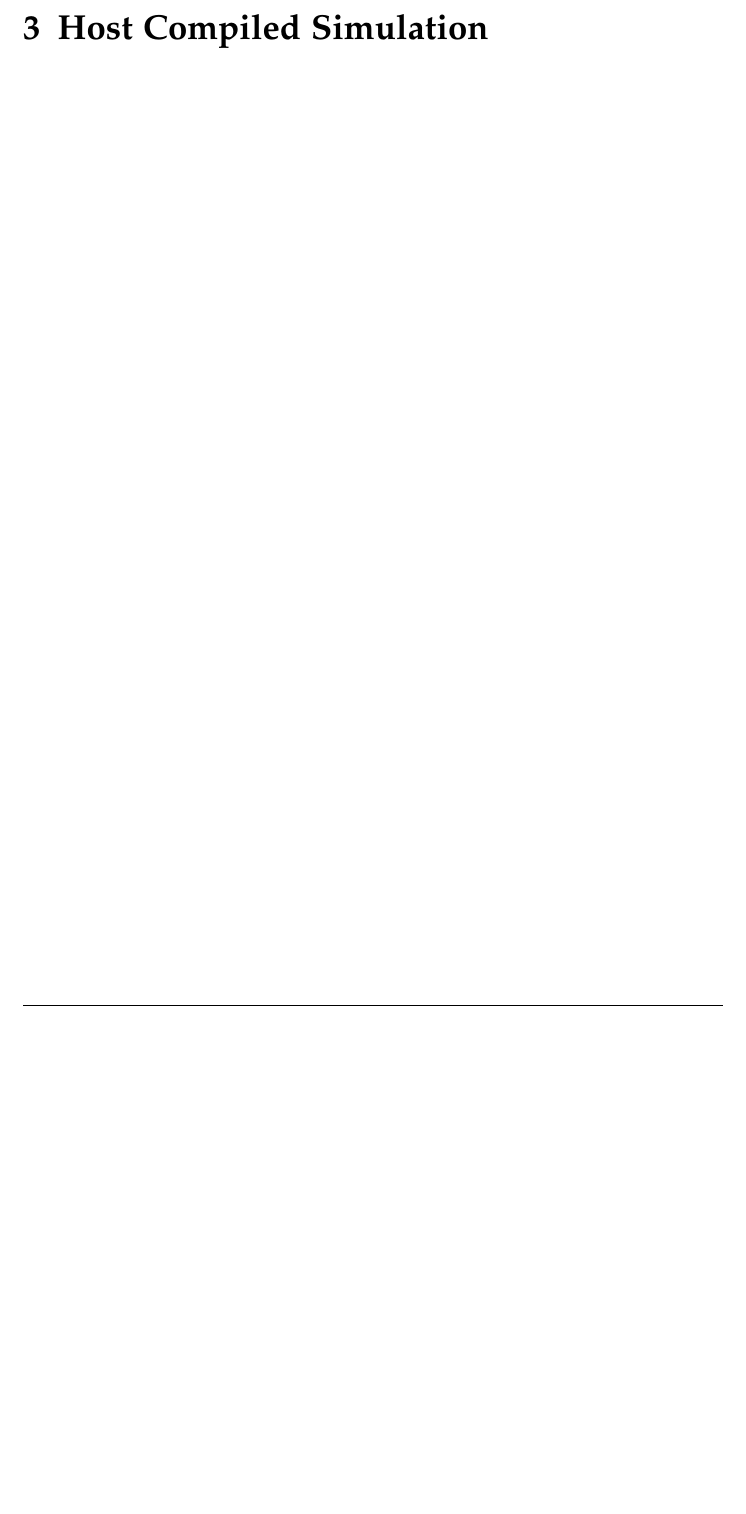
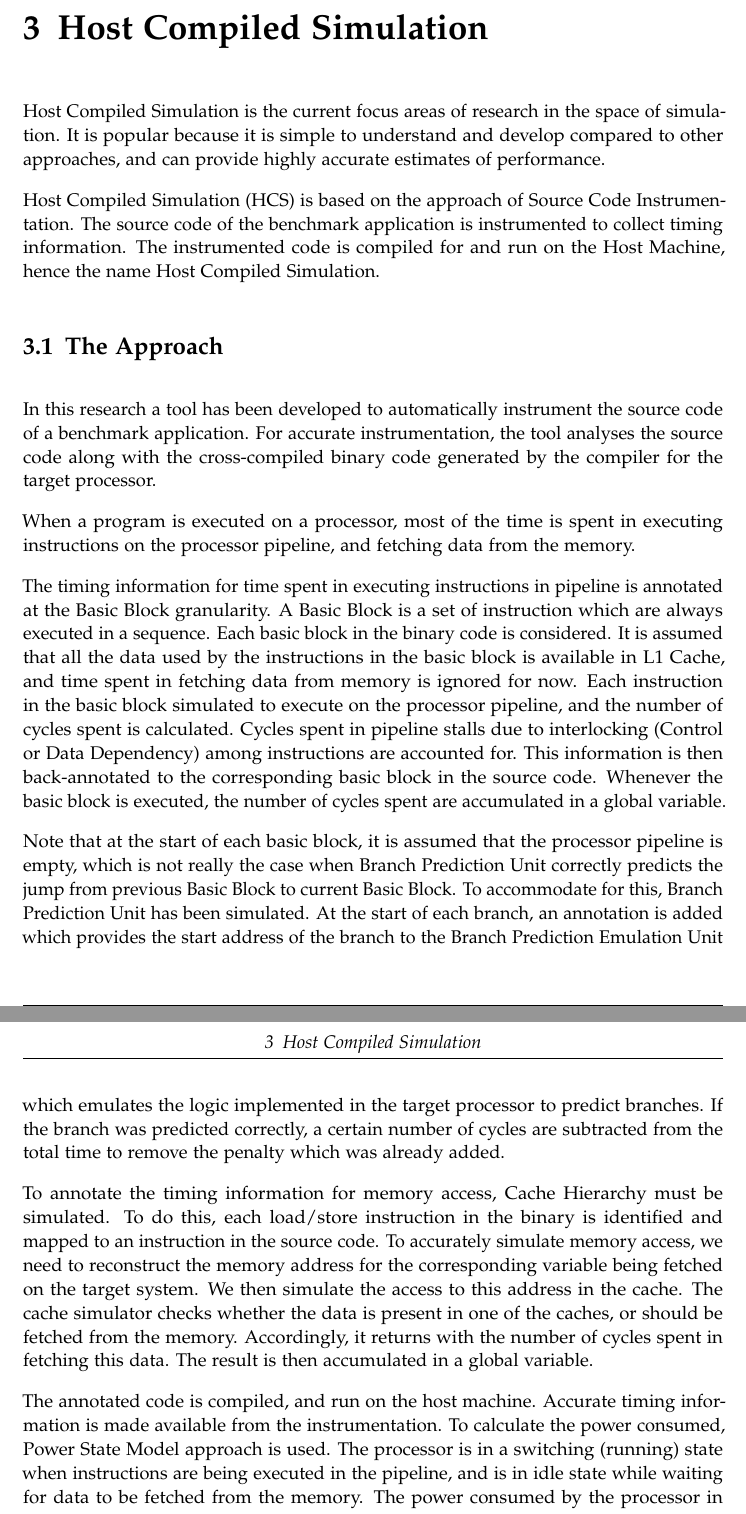
Before and after one commit to gauravk-in/master_thesis, a LaTeX thesis (Thesis/main.tex, which reads Thesis/chapters/hostCompiledSimulation.tex, Thesis/glossary/acronyms.tex): part of page 9 of 16 before the commit and two parts of pages 9 and 10 of 17 after it, the two joined at a grey line, cut so that both start at the same text, the shorter picture padded with empty space. Compiled offline with pdfLaTeX.

Commit message:
chapter 3

```diff
--- a/Thesis/chapters/hostCompiledSimulation.tex
+++ b/Thesis/chapters/hostCompiledSimulation.tex
@@ -1 +1,21 @@
 \chapter{Host Compiled Simulation}
+
+Host Compiled Simulation is the current focus areas of research in the space of simulation. It is popular because it is simple to understand and develop compared to other approaches, and can provide highly accurate estimates of performance.
+
+\gls{hcs} is based on the approach of Source Code Instrumentation. The source code of the benchmark application is instrumented to collect timing information. The instrumented code is compiled for and run on the Host Machine, hence the name Host Compiled Simulation.
+
+\section{The Approach}
+In this research a tool has been developed to automatically instrument the source code of a benchmark application. For accurate instrumentation, the tool analyses the source code along with the cross-compiled binary code generated by the compiler for the target processor.
+
+When a program is executed on a processor, most of the time is spent in executing instructions on the processor pipeline, and fetching data from the memory.
+
+The timing information for time spent in executing instructions in pipeline is annotated at the Basic Block granularity. A Basic Block is a set of instruction which are always executed in a sequence. Each basic block in the binary code is considered. It is assumed that all the data used by the instructions in the basic block is available in L1 Cache, and time spent in fetching data from memory is ignored for now. Each instruction in the basic block simulated to execute on the processor pipeline, and the number of cycles spent is calculated. Cycles spent in pipeline stalls due to interlocking (Control or Data Dependency) among instructions are accounted for. This information is then back-annotated to the corresponding basic block in the source code. Whenever the basic block is executed, the number of cycles spent are accumulated in a global variable.
+
+Note that at the start of each basic block, it is assumed that the processor pipeline is empty, which is not really the case when Branch Prediction Unit correctly predicts the jump from previous Basic Block to current Basic Block. To accommodate for this, Branch Prediction Unit has been simulated. At the start of each branch, an annotation is added which provides the start address of the branch to the Branch Prediction Emulation Unit which emulates the logic implemented in the target processor to predict branches. If the branch was predicted correctly, a certain number of cycles are subtracted from the total time to remove the penalty which was already added.
+
+To annotate the timing information for memory access, Cache Hierarchy must be simulated. To do this, each load/store instruction in the binary is identified and mapped to an instruction in the source code. To accurately simulate memory access, we need to reconstruct the memory address for the corresponding variable being fetched on the target system. We then simulate the access to this address in the cache. The cache simulator checks whether the data is present in one of the caches, or should be fetched from the memory. Accordingly, it returns with the number of cycles spent in fetching this data. The result is then accumulated in a global variable.
+
+The annotated code is compiled, and run on the host machine. Accurate timing information is made available from the instrumentation. To calculate the power consumed, Power State Model approach is used. The processor is in a switching (running) state when instructions are being executed in the pipeline, and is in idle state while waiting for data to be fetched from the memory. The power consumed by the processor in each stage in unit time is known. By using this information, total power consumed in running the benchmark application on the target processor can be estimated. Similar approach is used for estimating the power consumed in fetching data from the memory.
+
+\section{Mapping between Source and Binary Code}
+It is clear that for correct instrumentation accurate mapping between source code and binary code is very important, but this mapping is generally destroyed by the phases of compiler optimizations. Compilers have multiple
--- a/Thesis/glossary/acronyms.tex
+++ b/Thesis/glossary/acronyms.tex
@@ -1,3 +1,4 @@
 \newacronym{tum}{TUM}{Technische Universität München}
 \newacronym{iss}{ISS}{Instruction Set Simulator}
 \newacronym{sci}{SCI}{Source Code Instrumentation}
+\newacronym{hcs}{HCS}{Host Compiled Simulation}
```
Also changed, not shown: Thesis/chapters/introduction.tex (+3 -1 lines), Thesis/main.pdf, 9 other files.
